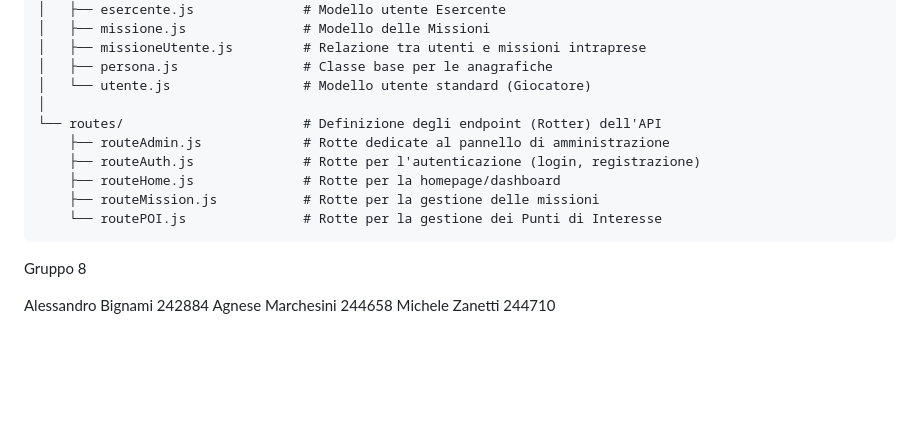
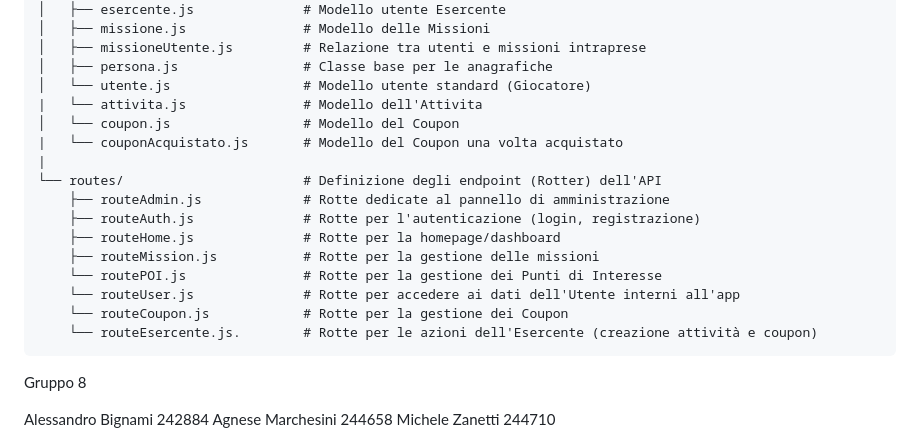
Before and after one commit to AgneseMarchesini/EcoQuest, a Markdown page: README.md, the part around the change. Drawn GitHub-style; blank space fills up the shorter version.

Commit message:
readme: readme update

````diff
--- a/README.md
+++ b/README.md
@@ -42,13 +42,19 @@ EcoQuest-dev/
 │   ├── missioneUtente.js         # Relazione tra utenti e missioni intraprese
 │   ├── persona.js                # Classe base per le anagrafiche
 │   └── utente.js                 # Modello utente standard (Giocatore)
-│
+|   └── attivita.js               # Modello dell'Attivita
+│   └── coupon.js                 # Modello del Coupon
+|   └── couponAcquistato.js       # Modello del Coupon una volta acquistato
+|
 └── routes/                       # Definizione degli endpoint (Rotter) dell'API
     ├── routeAdmin.js             # Rotte dedicate al pannello di amministrazione
     ├── routeAuth.js              # Rotte per l'autenticazione (login, registrazione)
     ├── routeHome.js              # Rotte per la homepage/dashboard
     ├── routeMission.js           # Rotte per la gestione delle missioni
     └── routePOI.js               # Rotte per la gestione dei Punti di Interesse
+    └── routeUser.js              # Rotte per accedere ai dati dell'Utente interni all'app
+    └── routeCoupon.js            # Rotte per la gestione dei Coupon
+    └── routeEsercente.js.        # Rotte per le azioni dell'Esercente (creazione attività e coupon)
 ```
 
 Gruppo 8
````
